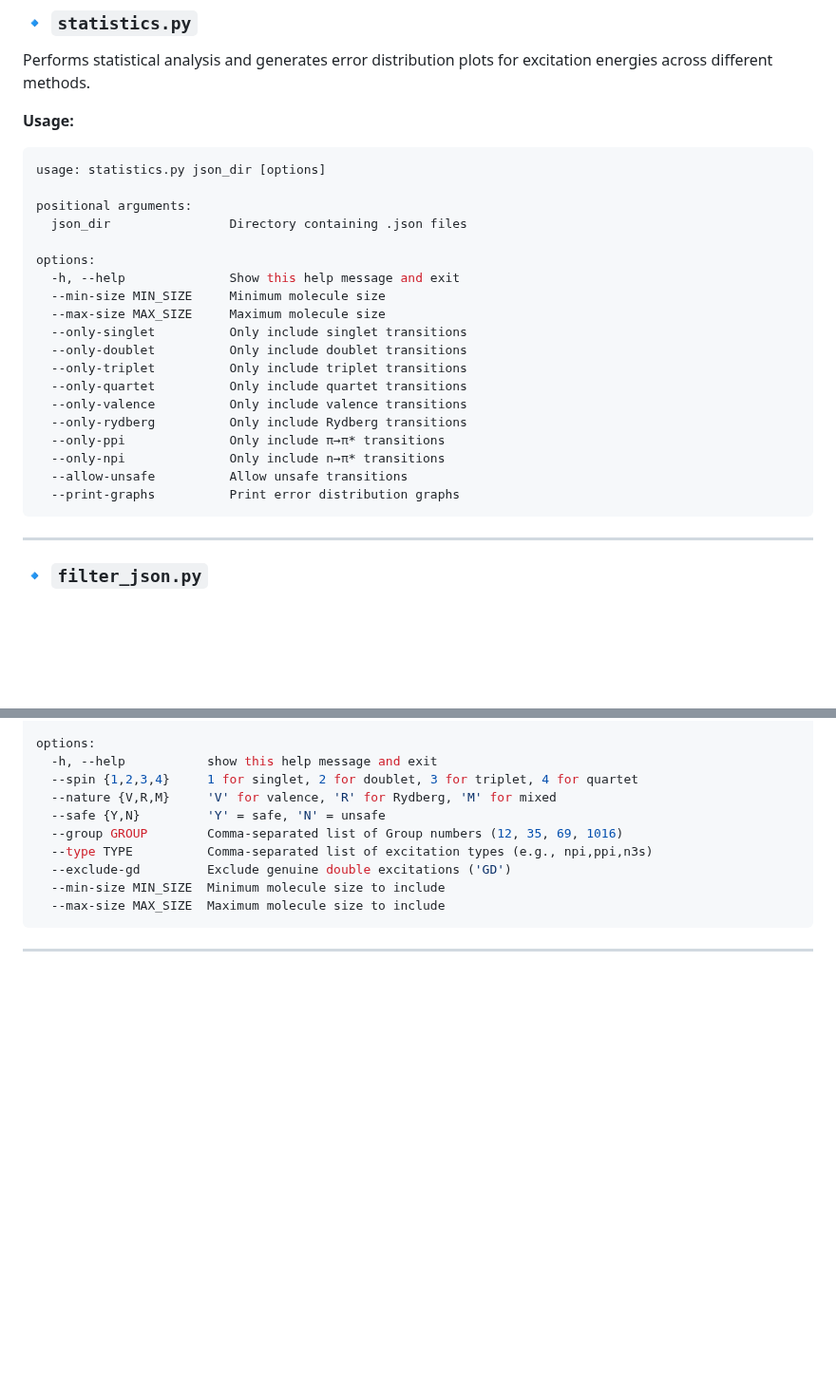
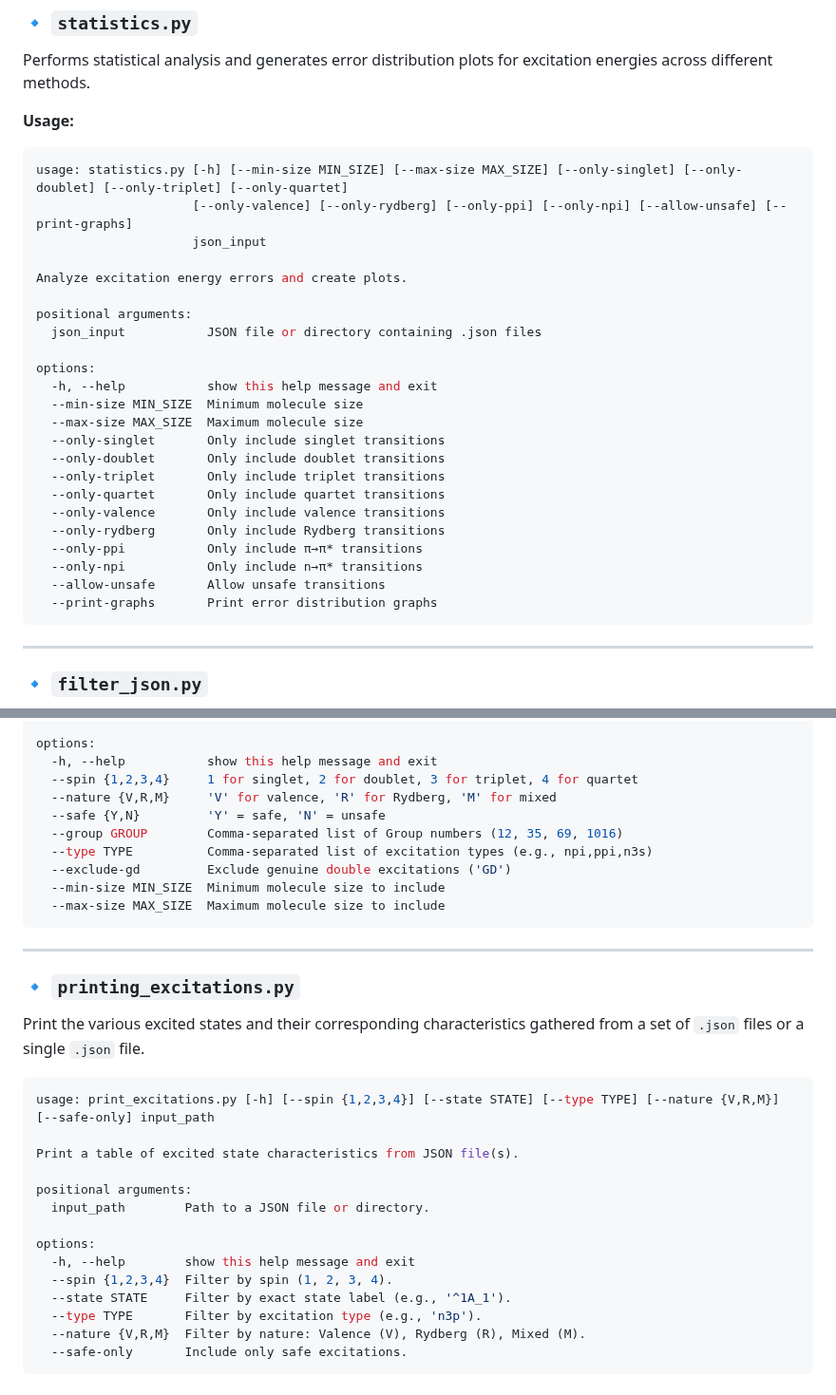
Before and after one commit to pfloos/QUESTDB, a Markdown page: scripts/README.md, 2 parts joined by grey strips. Shown at 95% size. Rendered like a GitHub page; blank space fills up the shorter version.

````diff
--- a/scripts/README.md
+++ b/scripts/README.md
@@ -101,25 +101,29 @@ Performs statistical analysis and generates error distribution plots for excitat
 
 **Usage:**
 ```bash
-usage: statistics.py json_dir [options]
+usage: statistics.py [-h] [--min-size MIN_SIZE] [--max-size MAX_SIZE] [--only-singlet] [--only-doublet] [--only-triplet] [--only-quartet]
+                     [--only-valence] [--only-rydberg] [--only-ppi] [--only-npi] [--allow-unsafe] [--print-graphs]
+                     json_input
+
+Analyze excitation energy errors and create plots.
 
 positional arguments:
-  json_dir                Directory containing .json files
+  json_input           JSON file or directory containing .json files
 
 options:
-  -h, --help              Show this help message and exit
-  --min-size MIN_SIZE     Minimum molecule size
-  --max-size MAX_SIZE     Maximum molecule size
-  --only-singlet          Only include singlet transitions
-  --only-doublet          Only include doublet transitions
-  --only-triplet          Only include triplet transitions
-  --only-quartet          Only include quartet transitions
-  --only-valence          Only include valence transitions
-  --only-rydberg          Only include Rydberg transitions
-  --only-ppi              Only include π→π* transitions
-  --only-npi              Only include n→π* transitions
-  --allow-unsafe          Allow unsafe transitions
-  --print-graphs          Print error distribution graphs
+  -h, --help           show this help message and exit
+  --min-size MIN_SIZE  Minimum molecule size
+  --max-size MAX_SIZE  Maximum molecule size
+  --only-singlet       Only include singlet transitions
+  --only-doublet       Only include doublet transitions
+  --only-triplet       Only include triplet transitions
+  --only-quartet       Only include quartet transitions
+  --only-valence       Only include valence transitions
+  --only-rydberg       Only include Rydberg transitions
+  --only-ppi           Only include π→π* transitions
+  --only-npi           Only include n→π* transitions
+  --allow-unsafe       Allow unsafe transitions
+  --print-graphs       Print error distribution graphs
 ```
 
 ---
@@ -148,3 +152,23 @@ options:
 ```
 
 ---
+
+### 🔹 `printing_excitations.py`
+Print the various excited states and their corresponding characteristics gathered from a set of `.json` files or a single `.json` file.
+
+```bash
+usage: print_excitations.py [-h] [--spin {1,2,3,4}] [--state STATE] [--type TYPE] [--nature {V,R,M}] [--safe-only] input_path
+
+Print a table of excited state characteristics from JSON file(s).
+
+positional arguments:
+  input_path        Path to a JSON file or directory.
+
+options:
+  -h, --help        show this help message and exit
+  --spin {1,2,3,4}  Filter by spin (1, 2, 3, 4).
+  --state STATE     Filter by exact state label (e.g., '^1A_1').
+  --type TYPE       Filter by excitation type (e.g., 'n3p').
+  --nature {V,R,M}  Filter by nature: Valence (V), Rydberg (R), Mixed (M).
+  --safe-only       Include only safe excitations.
+```
````
